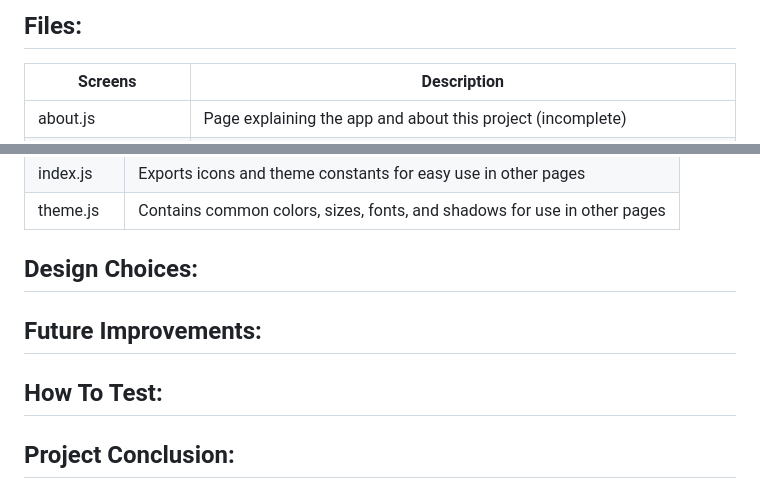
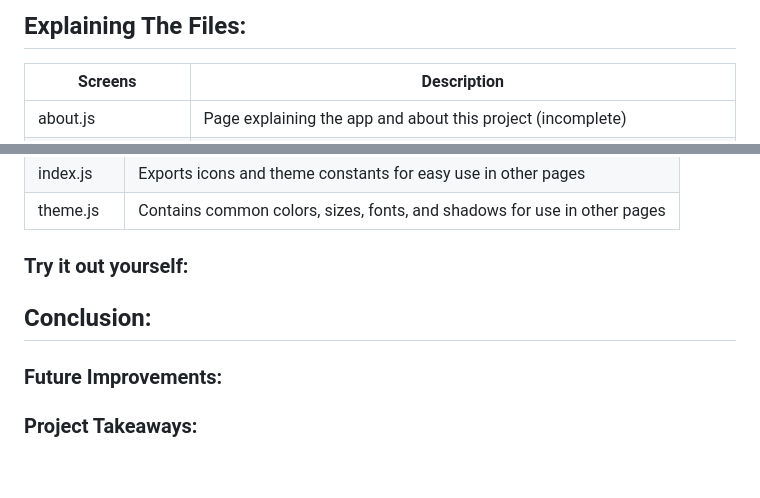
Before and after one commit to jianrontan/flowtime, a Markdown page: README.md, 2 parts joined by grey strips. Rendered like a GitHub page.

```diff
--- a/README.md
+++ b/README.md
@@ -31,6 +51,6 @@ account, delete their account, change their email and password, and log out.
 
 
-## Files:
+## Explaining The Files:
 | Screens | Description |
 |-|-|
 | about.js | Page explaining the app and about this project (incomplete)|
@@ -84,10 +104,10 @@ account, delete their account, change their email and password, and log out.
 | index.js | Exports icons and theme constants for easy use in other pages |
 | theme.js | Contains common colors, sizes, fonts, and shadows for use in other pages |
 
-## Design Choices:
+### Try it out yourself:
 
-## Future Improvements:
+## Conclusion:
 
-## How To Test:
+### Future Improvements:
 
-## Project Conclusion:
+### Project Takeaways:
```
Also changed, not shown: other parts of README.md (+24 -4 lines).
